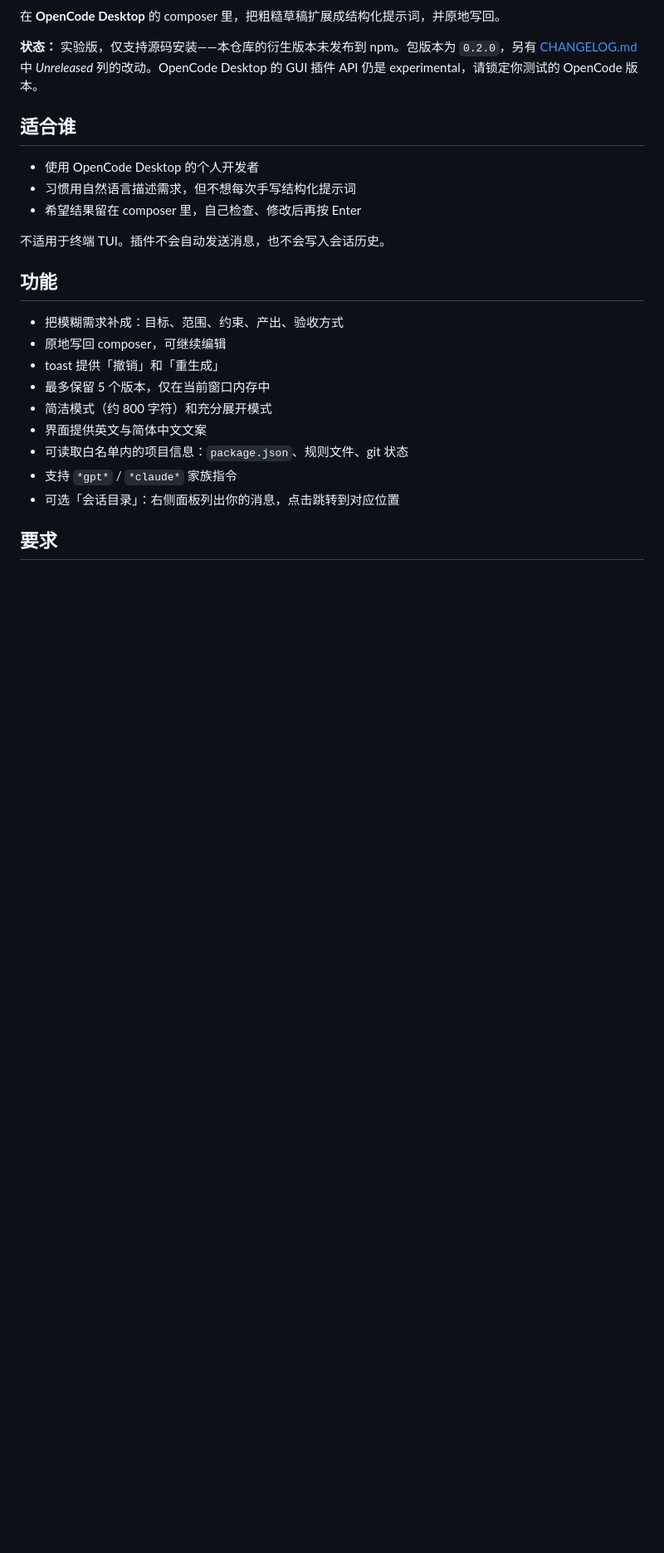
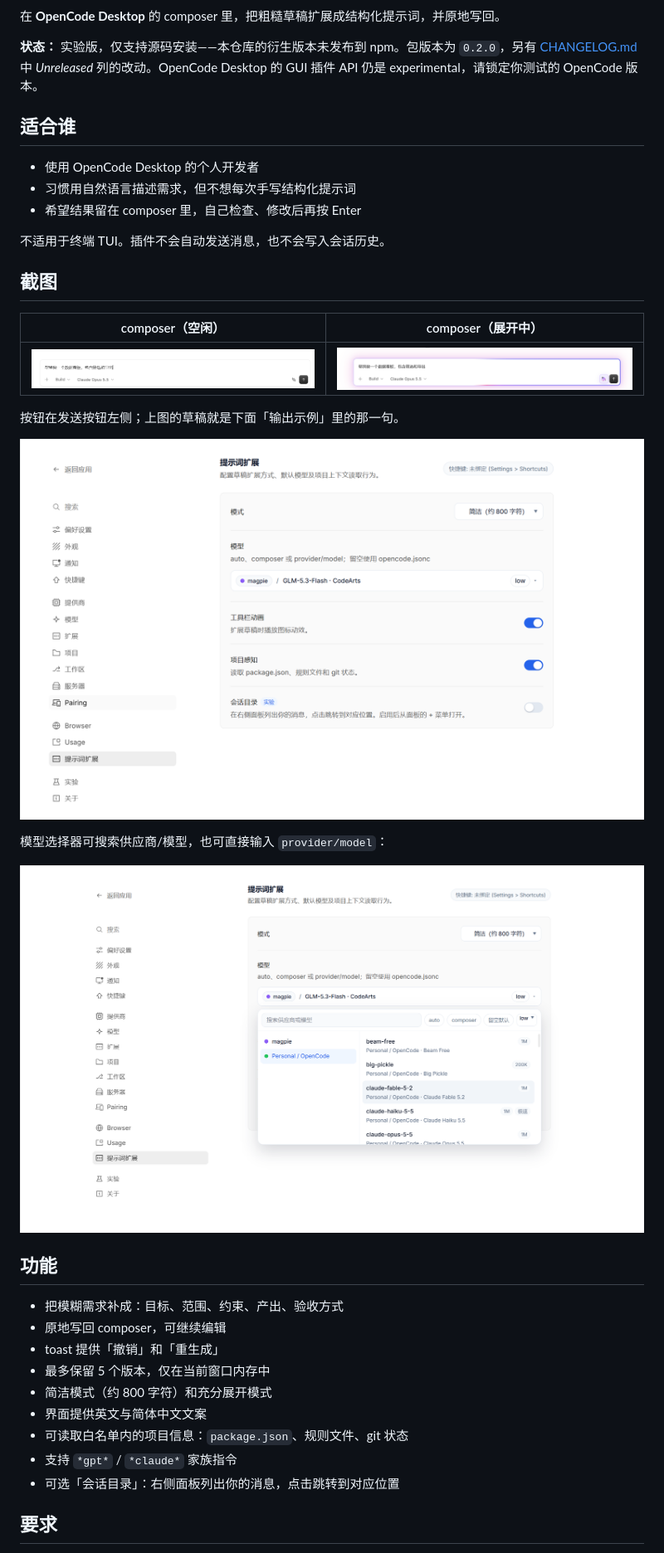
Before and after one commit to rwjxrj/opencode-prompt-optimization, a Markdown page: docs/README.zh-CN.md, the part around one of its changes. Shown at 83% size. GitHub-like rendering; pictures changed too: assets/screenshots/composer-idle.png (added), assets/screenshots/composer-loading.png (added), assets/screenshots/settings-zh-picker.png (added); blank space fills up the shorter version.

```diff
--- a/docs/README.zh-CN.md
+++ b/docs/README.zh-CN.md
@@ -15,6 +18,20 @@
 - 希望结果留在 composer 里，自己检查、修改后再按 Enter
 
 不适用于终端 TUI。插件不会自动发送消息，也不会写入会话历史。
+
+## 截图
+
+| composer（空闲） | composer（展开中） |
+|---|---|
+| ![发送按钮左侧的展开图标](../assets/screenshots/composer-idle.png) | ![模型工作时的渐变边框](../assets/screenshots/composer-loading.png) |
+
+按钮在发送按钮左侧；上图的草稿就是下面「输出示例」里的那一句。
+
+![提示词扩展设置页](../assets/screenshots/settings-zh.png)
+
+模型选择器可搜索供应商/模型，也可直接输入 `provider/model`：
+
+![模型选择器](../assets/screenshots/settings-zh-picker.png)
 
 ## 功能
 
```
Also changed, not shown: other parts of docs/README.zh-CN.md (+50 -0 lines), README.md (+64 -0 lines), assets/featured.png, assets/screenshots/settings-en.png (added), 1 other file.
